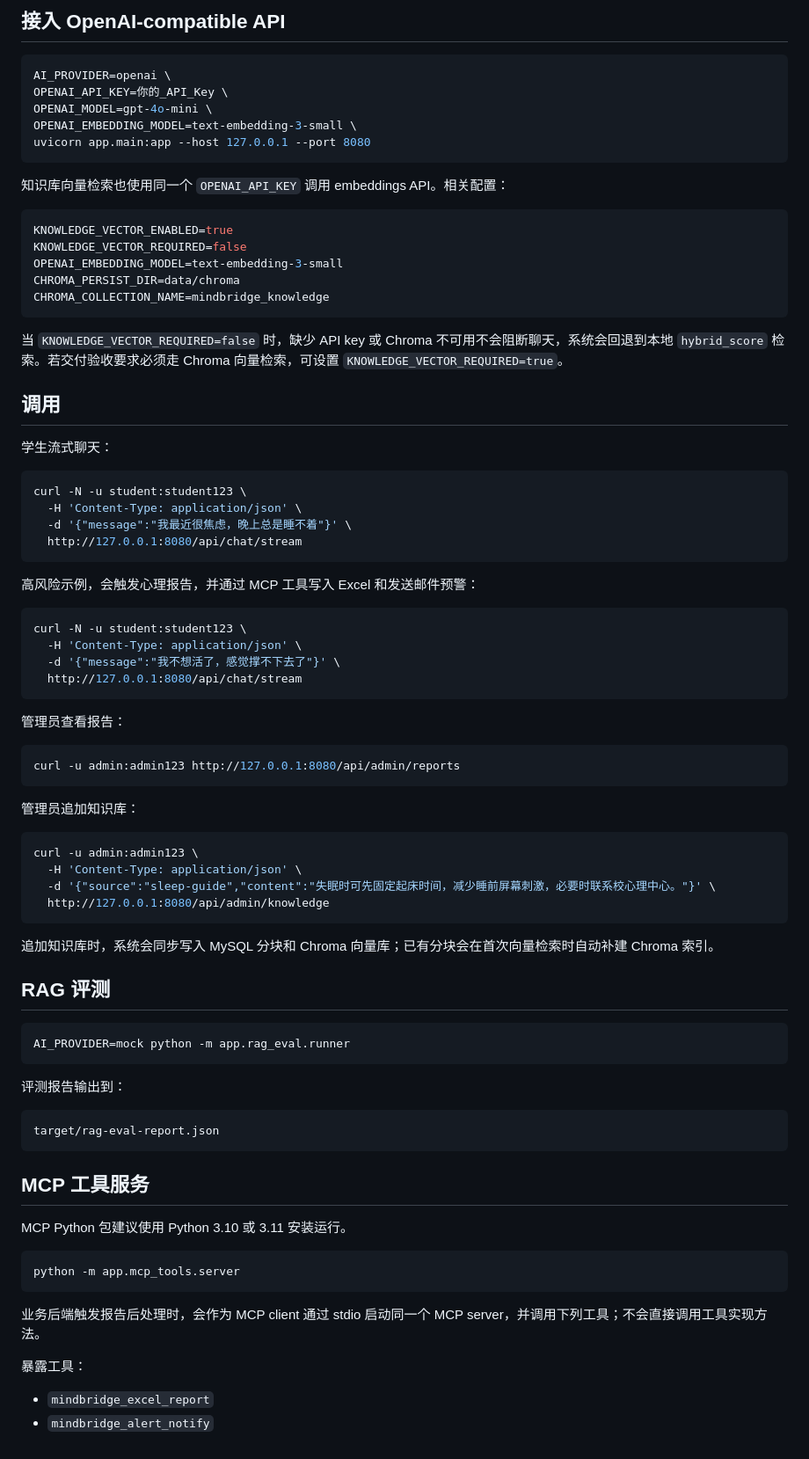
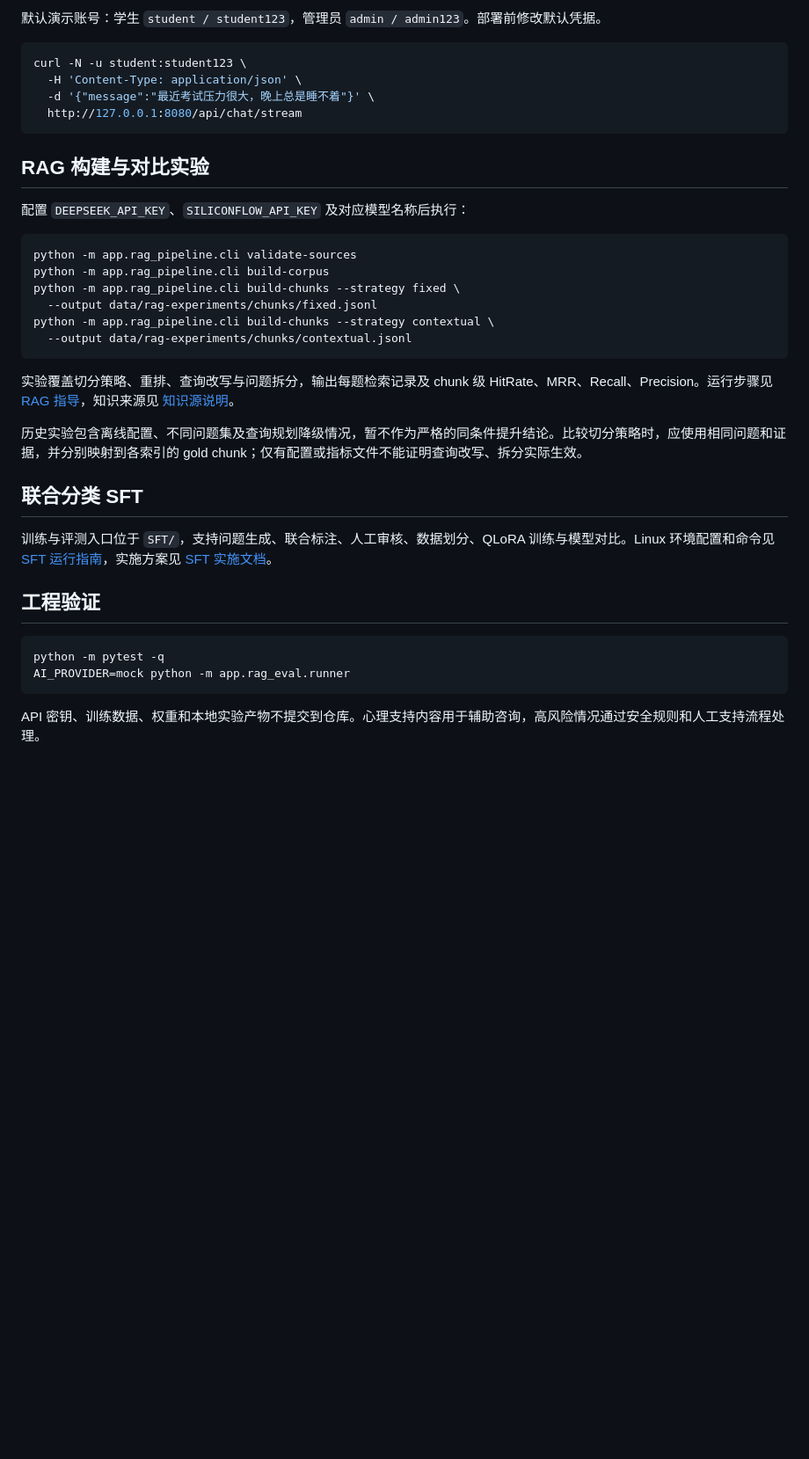
Before and after one commit to akka-sun/MindBridge-Agent, a Markdown page: README.md, the part around one of its changes. Shown at 88% size. GitHub-like rendering; blank space fills up the shorter version.

````diff
--- a/README.md
+++ b/README.md
@@ -272,85 +88,38 @@ custom
-## 接入 OpenAI-compatible API
-
-```bash
-AI_PROVIDER=openai \
-OPENAI_API_KEY=你的_API_Key \
-OPENAI_MODEL=gpt-4o-mini \
-OPENAI_EMBEDDING_MODEL=text-embedding-3-small \
-uvicorn app.main:app --host 127.0.0.1 --port 8080
-```
-
-知识库向量检索也使用同一个 `OPENAI_API_KEY` 调用 embeddings API。相关配置：
-
-```env
-KNOWLEDGE_VECTOR_ENABLED=true
-KNOWLEDGE_VECTOR_REQUIRED=false
-OPENAI_EMBEDDING_MODEL=text-embedding-3-small
-CHROMA_PERSIST_DIR=data/chroma
-CHROMA_COLLECTION_NAME=mindbridge_knowledge
-```
-
-当 `KNOWLEDGE_VECTOR_REQUIRED=false` 时，缺少 API key 或 Chroma 不可用不会阻断聊天，系统会回退到本地 `hybrid_score` 检索。若交付验收要求必须走 Chroma 向量检索，可设置 `KNOWLEDGE_VECTOR_REQUIRED=true`。
-
-## 调用
-
-学生流式聊天：
+默认演示账号：学生 `student / student123`，管理员 `admin / admin123`。部署前修改默认凭据。
 
 ```bash
 curl -N -u student:student123 \
   -H 'Content-Type: application/json' \
-  -d '{"message":"我最近很焦虑，晚上总是睡不着"}' \
+  -d '{"message":"最近考试压力很大，晚上总是睡不着"}' \
   http://127.0.0.1:8080/api/chat/stream
 ```
 
-高风险示例，会触发心理报告，并通过 MCP 工具写入 Excel 和发送邮件预警：
+## RAG 构建与对比实验
+
+配置 `DEEPSEEK_API_KEY`、`SILICONFLOW_API_KEY` 及对应模型名称后执行：
 
 ```bash
-curl -N -u student:student123 \
-  -H 'Content-Type: application/json' \
-  -d '{"message":"我不想活了，感觉撑不下去了"}' \
-  http://127.0.0.1:8080/api/chat/stream
+python -m app.rag_pipeline.cli validate-sources
+python -m app.rag_pipeline.cli build-corpus
+python -m app.rag_pipeline.cli build-chunks --strategy fixed \
+  --output data/rag-experiments/chunks/fixed.jsonl
+python -m app.rag_pipeline.cli build-chunks --strategy contextual \
+  --output data/rag-experiments/chunks/contextual.jsonl
 ```
 
-管理员查看报告：
+实验覆盖切分策略、重排、查询改写与问题拆分，输出每题检索记录及 chunk 级 HitRate、MRR、Recall、Precision。运行步骤见 [RAG 指导](docs/RAG_IMPLEMENTATION.md)，知识来源见 [知识源说明](knowledge_sources/README.md)。
+
+历史实验包含离线配置、不同问题集及查询规划降级情况，暂不作为严格的同条件提升结论。比较切分策略时，应使用相同问题和证据，并分别映射到各索引的 gold chunk；仅有配置或指标文件不能证明查询改写、拆分实际生效。
+
+## 联合分类 SFT
+
+训练与评测入口位于 `SFT/`，支持问题生成、联合标注、人工审核、数据划分、QLoRA 训练与模型对比。Linux 环境配置和命令见 [SFT 运行指南](SFT/README.md)，实施方案见 [SFT 实施文档](SFT/IMPLEMENTATION_PLAN.md)。
+
+## 工程验证
 
 ```bash
-curl -u admin:admin123 http://127.0.0.1:8080/api/admin/reports
-```
-
-管理员追加知识库：
-
-```bash
-curl -u admin:admin123 \
-  -H 'Content-Type: application/json' \
-  -d '{"source":"sleep-guide","content":"失眠时可先固定起床时间，减少睡前屏幕刺激，必要时联系校心理中心。"}' \
-  http://127.0.0.1:8080/api/admin/knowledge
-```
-
-追加知识库时，系统会同步写入 MySQL 分块和 Chroma 向量库；已有分块会在首次向量检索时自动补建 Chroma 索引。
-
-## RAG 评测
-
-```bash
+python -m pytest -q
 AI_PROVIDER=mock python -m app.rag_eval.runner
 ```
 
-评测报告输出到：
-
-```text
-target/rag-eval-report.json
-```
-
-## MCP 工具服务
-
-MCP Python 包建议使用 Python 3.10 或 3.11 安装运行。
-
-```bash
-python -m app.mcp_tools.server
-```
-
-业务后端触发报告后处理时，会作为 MCP client 通过 stdio 启动同一个 MCP server，并调用下列工具；不会直接调用工具实现方法。
-
-暴露工具：
-
-- `mindbridge_excel_report`
-- `mindbridge_alert_notify`
+API 密钥、训练数据、权重和本地实验产物不提交到仓库。心理支持内容用于辅助咨询，高风险情况通过安全规则和人工支持流程处理。
````
Also changed, not shown: other parts of README.md (+59 -243 lines).
